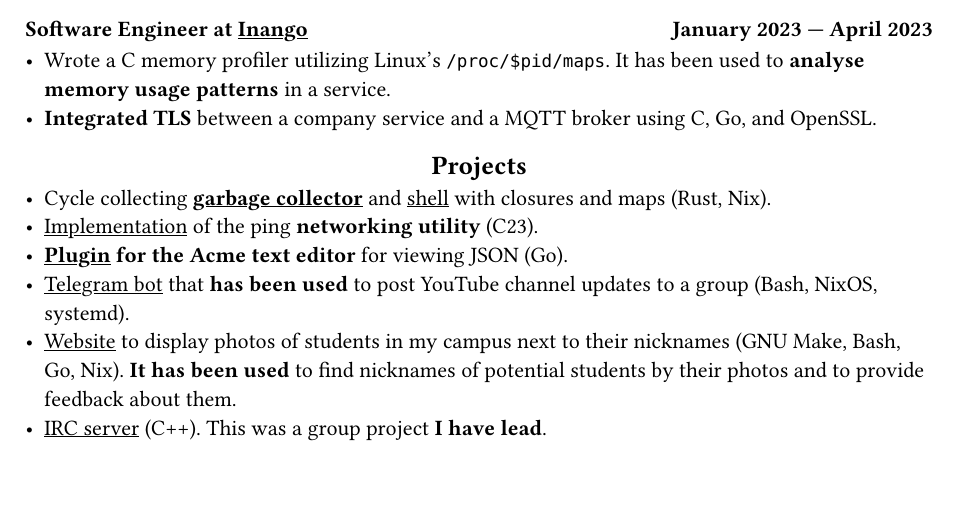
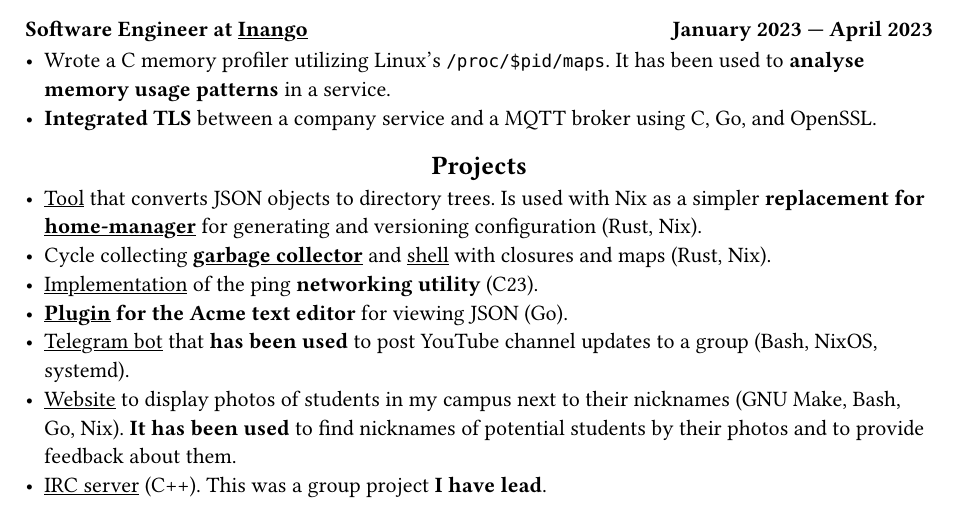
Before and after one commit to alurm/alurm.github.io, a Typst document (resume/alan-urmancheev.typ): part of the page, cut so that both start at the same text. Compiled offline with Typst 0.15.

Commit message:
Update alan-urmancheev.typ: add json2dir

```diff
--- a/resume/alan-urmancheev.typ
+++ b/resume/alan-urmancheev.typ
@@ -35,6 +35,7 @@
 
 == Projects
 
+- #link("https://github.com/alurm/json2dir")[Tool] that converts JSON objects to directory trees. Is used with Nix as a simpler *replacement for #link("https://github.com/nix-community/home-manager")[home-manager]* for generating and versioning configuration (Rust, Nix).
 - Cycle collecting *#link("https://github.com/alurm/alush/blob/main/gc/README.md")[garbage collector]* and #link("https://github.com/alurm/alush")[shell] with closures and maps (Rust, Nix).
 - #link("https://github.com/alurm/42-ping")[Implementation] of the ping *networking utility* (C23).
 - *#link("https://github.com/alurm/JSON")[Plugin] for the Acme text editor* for viewing JSON (Go).
```
